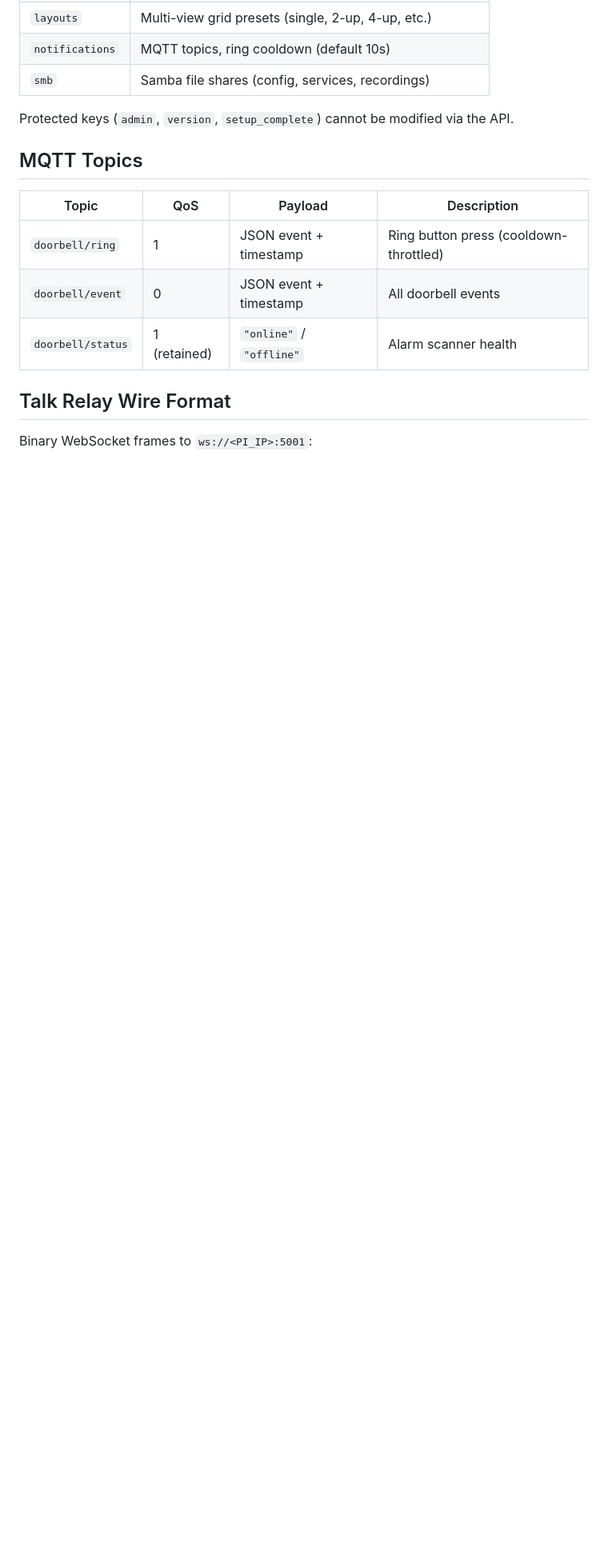
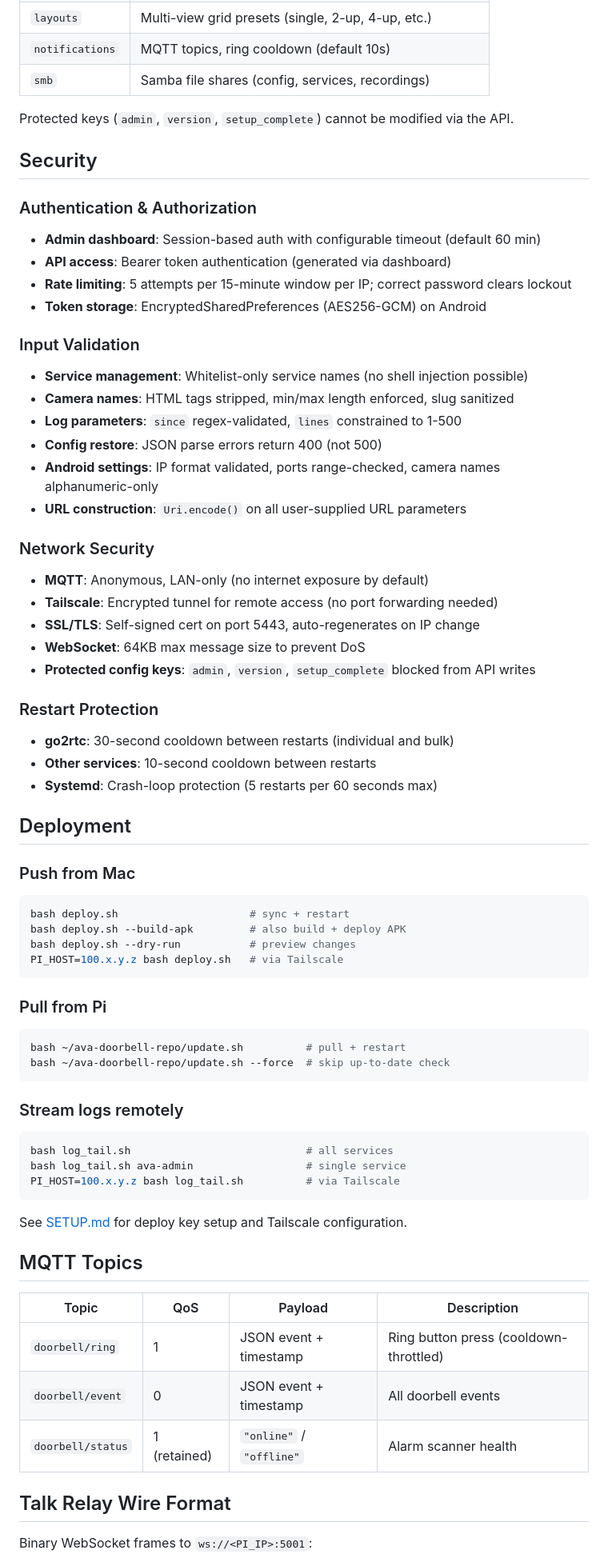
Before and after one commit to superfeldy/ava-doorbell, a Markdown page: README.md, the part around one of its changes. Shown at 80% size. Drawn GitHub-style; blank space fills up the shorter version.

Commit message:
Add Security and Deployment sections to README and SETUP.md
Documents input validation, auth, rate limiting, restart protection,
network security posture, and deployment workflows. Adds security
hardening notes for technicians in SETUP.md.

Co-Authored-By: Claude Opus 4.6 <noreply@anthropic.com>

````diff
--- a/README.md
+++ b/README.md
@@ -208,6 +210,59 @@ Configuration is stored in `config/config.json` on the Pi. Key sections:
 
 Protected keys (`admin`, `version`, `setup_complete`) cannot be modified via the API.
 
+## Security
+
+### Authentication & Authorization
+- **Admin dashboard**: Session-based auth with configurable timeout (default 60 min)
+- **API access**: Bearer token authentication (generated via dashboard)
+- **Rate limiting**: 5 attempts per 15-minute window per IP; correct password clears lockout
+- **Token storage**: EncryptedSharedPreferences (AES256-GCM) on Android
+
+### Input Validation
+- **Service management**: Whitelist-only service names (no shell injection possible)
+- **Camera names**: HTML tags stripped, min/max length enforced, slug sanitized
+- **Log parameters**: `since` regex-validated, `lines` constrained to 1-500
+- **Config restore**: JSON parse errors return 400 (not 500)
+- **Android settings**: IP format validated, ports range-checked, camera names alphanumeric-only
+- **URL construction**: `Uri.encode()` on all user-supplied URL parameters
+
+### Network Security
+- **MQTT**: Anonymous, LAN-only (no internet exposure by default)
+- **Tailscale**: Encrypted tunnel for remote access (no port forwarding needed)
+- **SSL/TLS**: Self-signed cert on port 5443, auto-regenerates on IP change
+- **WebSocket**: 64KB max message size to prevent DoS
+- **Protected config keys**: `admin`, `version`, `setup_complete` blocked from API writes
+
+### Restart Protection
+- **go2rtc**: 30-second cooldown between restarts (individual and bulk)
+- **Other services**: 10-second cooldown between restarts
+- **Systemd**: Crash-loop protection (5 restarts per 60 seconds max)
+
+## Deployment
+
+### Push from Mac
+```bash
+bash deploy.sh                     # sync + restart
+bash deploy.sh --build-apk         # also build + deploy APK
+bash deploy.sh --dry-run           # preview changes
+PI_HOST=100.x.y.z bash deploy.sh   # via Tailscale
+```
+
+### Pull from Pi
+```bash
+bash ~/ava-doorbell-repo/update.sh          # pull + restart
+bash ~/ava-doorbell-repo/update.sh --force  # skip up-to-date check
+```
+
+### Stream logs remotely
+```bash
+bash log_tail.sh                            # all services
+bash log_tail.sh ava-admin                  # single service
+PI_HOST=100.x.y.z bash log_tail.sh          # via Tailscale
+```
+
+See [SETUP.md](SETUP.md) for deploy key setup and Tailscale configuration.
+
 ## MQTT Topics
 
 | Topic | QoS | Payload | Description |
````
Also changed, not shown: other parts of README.md (+2 -0 lines), SETUP.md (+24 -0 lines).
